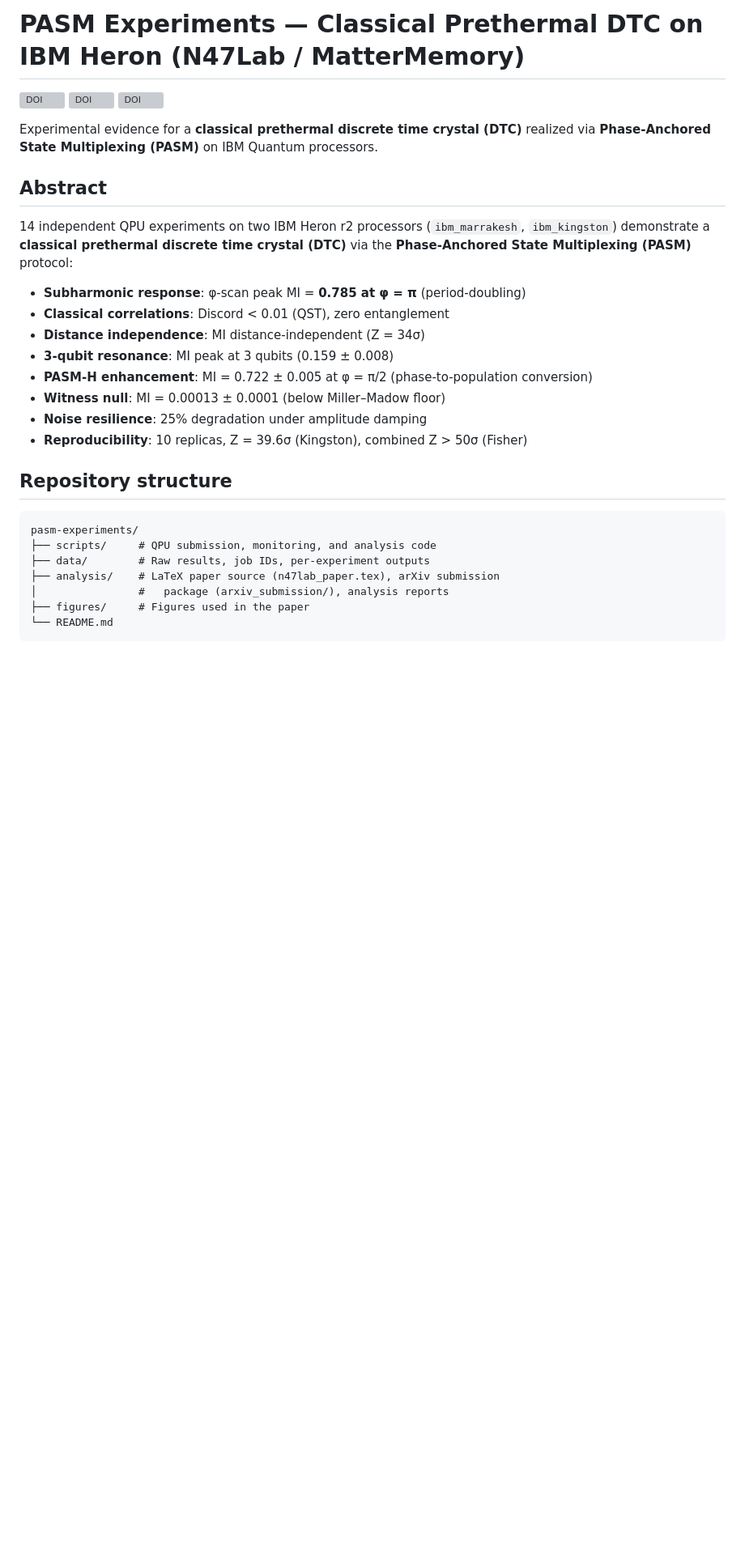
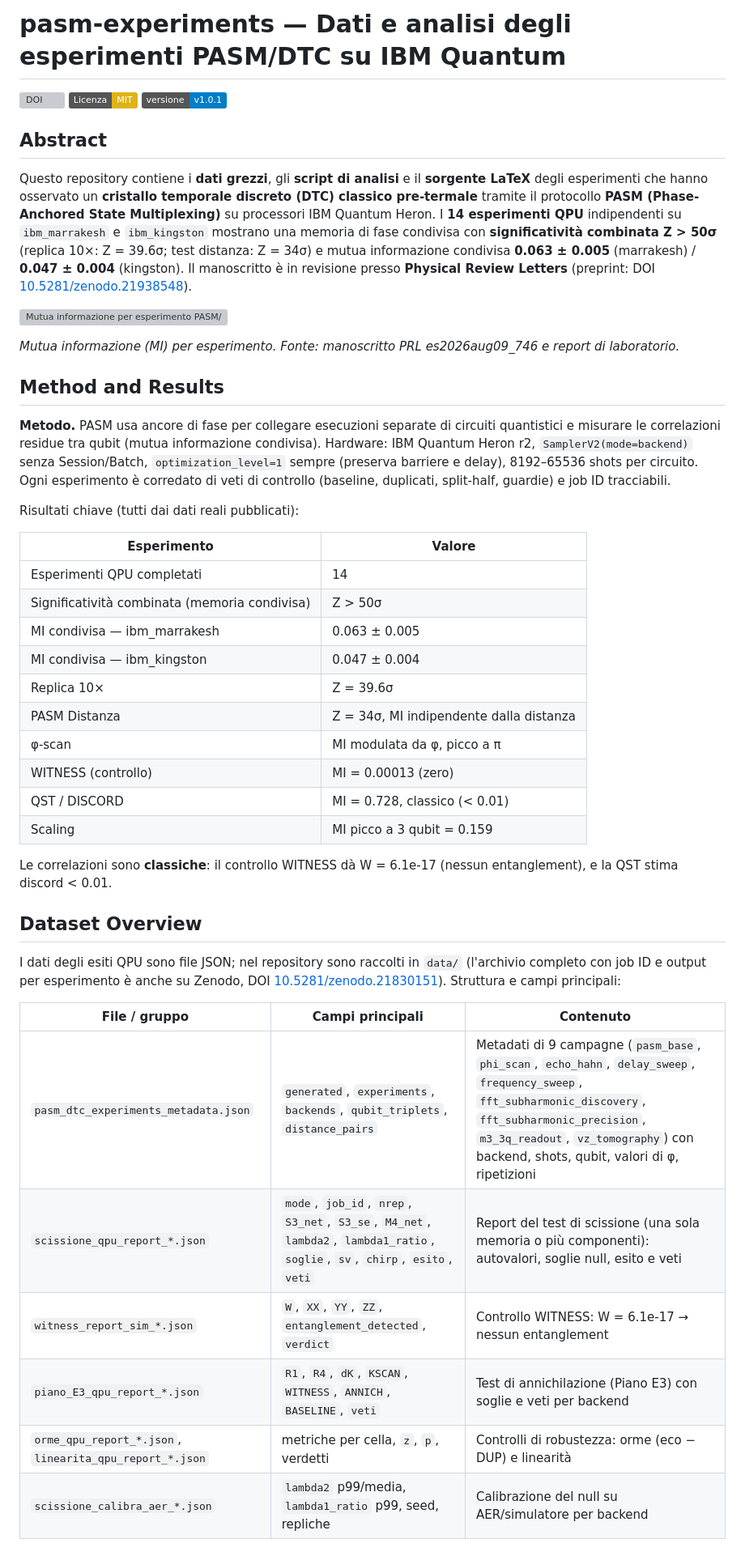
Before and after one commit to Strugiss/pasm-experiments, a Markdown page: README.md, the part around one of its changes. Shown at 81% size. Rendered like a GitHub page; badges without logos; blank space fills up the shorter version; grey boxes are pictures that could not be loaded.

````diff
--- a/README.md
+++ b/README.md
@@ -1,34 +1,48 @@
-# PASM Experiments — Classical Prethermal DTC on IBM Heron (N47Lab / MatterMemory)
+# pasm-experiments — Dati e analisi degli esperimenti PASM/DTC su IBM Quantum
 
 [![DOI](https://zenodo.org/badge/DOI/10.5281/zenodo.21830151.svg)](https://doi.org/10.5281/zenodo.21830151)
-[![DOI](https://zenodo.org/badge/DOI/10.5281/zenodo.21830154.svg)](https://doi.org/10.5281/zenodo.21830154)
-[![DOI](https://zenodo.org/badge/DOI/10.5281/zenodo.21830143.svg)](https://doi.org/10.5281/zenodo.21830143)
-
-Experimental evidence for a **classical prethermal discrete time crystal (DTC)** realized via
-**Phase-Anchored State Multiplexing (PASM)** on IBM Quantum processors.
+[![Licenza: MIT](https://img.shields.io/badge/Licenza-MIT-yellow.svg)](LICENSE)
+[![Versione](https://img.shields.io/badge/versione-v1.0.1-informational)](https://github.com/Strugiss/pasm-experiments/releases/tag/v1.0.1)
 
 ## Abstract
 
-14 independent QPU experiments on two IBM Heron r2 processors
-(`ibm_marrakesh`, `ibm_kingston`) demonstrate a **classical prethermal discrete time crystal (DTC)**
-via the **Phase-Anchored State Multiplexing (PASM)** protocol:
+Questo repository contiene i **dati grezzi**, gli **script di analisi** e il **sorgente LaTeX** degli esperimenti che hanno osservato un **cristallo temporale discreto (DTC) classico pre-termale** tramite il protocollo **PASM (Phase-Anchored State Multiplexing)** su processori IBM Quantum Heron. I **14 esperimenti QPU** indipendenti su `ibm_marrakesh` e `ibm_kingston` mostrano una memoria di fase condivisa con **significatività combinata Z > 50σ** (replica 10×: Z = 39.6σ; test distanza: Z = 34σ) e mutua informazione condivisa **0.063 ± 0.005** (marrakesh) / **0.047 ± 0.004** (kingston). Il manoscritto è in revisione presso **Physical Review Letters** (preprint: DOI [10.5281/zenodo.21938548](https://doi.org/10.5281/zenodo.21938548)).
 
-- **Subharmonic response**: φ-scan peak MI = **0.785 at φ = π** (period-doubling)
-- **Classical correlations**: Discord < 0.01 (QST), zero entanglement
-- **Distance independence**: MI distance-independent (Z = 34σ)
-- **3-qubit resonance**: MI peak at 3 qubits (0.159 ± 0.008)
-- **PASM-H enhancement**: MI = 0.722 ± 0.005 at φ = π/2 (phase-to-population conversion)
-- **Witness null**: MI = 0.00013 ± 0.0001 (below Miller–Madow floor)
-- **Noise resilience**: 25% degradation under amplitude damping
-- **Reproducibility**: 10 replicas, Z = 39.6σ (Kingston), combined Z > 50σ (Fisher)
+![Mutua informazione per esperimento PASM/DTC](https://n47lab.altervista.org/research/immagini/pasm_mi_esperimenti.png)
 
-## Repository structure
+*Mutua informazione (MI) per esperimento. Fonte: manoscritto PRL es2026aug09_746 e report di laboratorio.*
 
-```
-pasm-experiments/
-├── scripts/     # QPU submission, monitoring, and analysis code
-├── data/        # Raw results, job IDs, per-experiment outputs
-├── analysis/    # LaTeX paper source (n47lab_paper.tex), arXiv submission
-│                #   package (arxiv_submission/), analysis reports
-├── figures/     # Figures used in the paper
-└── README.md
+## Method and Results
+
+**Metodo.** PASM usa ancore di fase per collegare esecuzioni separate di circuiti quantistici e misurare le correlazioni residue tra qubit (mutua informazione condivisa). Hardware: IBM Quantum Heron r2, `SamplerV2(mode=backend)` senza Session/Batch, `optimization_level=1` sempre (preserva barriere e delay), 8192–65536 shots per circuito. Ogni esperimento è corredato di veti di controllo (baseline, duplicati, split-half, guardie) e job ID tracciabili.
+
+Risultati chiave (tutti dai dati reali pubblicati):
+
+| Esperimento | Valore |
+|---|---|
+| Esperimenti QPU completati | 14 |
+| Significatività combinata (memoria condivisa) | Z > 50σ |
+| MI condivisa — ibm_marrakesh | 0.063 ± 0.005 |
+| MI condivisa — ibm_kingston | 0.047 ± 0.004 |
+| Replica 10× | Z = 39.6σ |
+| PASM Distanza | Z = 34σ, MI indipendente dalla distanza |
+| φ-scan | MI modulata da φ, picco a π |
+| WITNESS (controllo) | MI = 0.00013 (zero) |
+| QST / DISCORD | MI = 0.728, classico (< 0.01) |
+| Scaling | MI picco a 3 qubit = 0.159 |
+
+Le correlazioni sono **classiche**: il controllo WITNESS dà W = 6.1e-17 (nessun entanglement), e la QST stima discord < 0.01.
+
+## Dataset Overview
+
+I dati degli esiti QPU sono file JSON; nel repository sono raccolti in `data/` (l'archivio completo con job ID e output per esperimento è anche su Zenodo, DOI [10.5281/zenodo.21830151](https://doi.org/10.5281/zenodo.21830151)). Struttura e campi principali:
+
+| File / gruppo | Campi principali | Contenuto |
+|---|---|---|
+| `pasm_dtc_experiments_metadata.json` | `generated`, `experiments`, `backends`, `qubit_triplets`, `distance_pairs` | Metadati di 9 campagne (`pasm_base`, `phi_scan`, `echo_hahn`, `delay_sweep`, `frequency_sweep`, `fft_subharmonic_discovery`, `fft_subharmonic_precision`, `m3_3q_readout`, `vz_tomography`) con backend, shots, qubit, valori di φ, ripetizioni |
+| `scissione_qpu_report_*.json` | `mode`, `job_id`, `nrep`, `S3_net`, `S3_se`, `M4_net`, `lambda2`, `lambda1_ratio`, `soglie`, `sv`, `chirp`, `esito`, `veti` | Report del test di scissione (una sola memoria o più componenti): autovalori, soglie null, esito e veti |
+| `witness_report_sim_*.json` | `W`, `XX`, `YY`, `ZZ`, `entanglement_detected`, `verdict` | Controllo WITNESS: W = 6.1e-17 → nessun entanglement |
+| `piano_E3_qpu_report_*.json` | `R1`, `R4`, `dK`, `KSCAN`, `WITNESS`, `ANNICH`, `BASELINE`, `veti` | Test di annichilazione (Piano E3) con soglie e veti per backend |
+| `orme_qpu_report_*.json`, `linearita_qpu_report_*.json` | metriche per cella, `z`, `p`, verdetti | Controlli di robustezza: orme (eco − DUP) e linearità |
+| `scissione_calibra_aer_*.json` | `lambda2` p99/media, `lambda1_ratio` p99, seed, repliche | Calibrazione del null su AER/simulatore per backend |
+
````
Also changed, not shown: other parts of README.md (+35 -54 lines).
